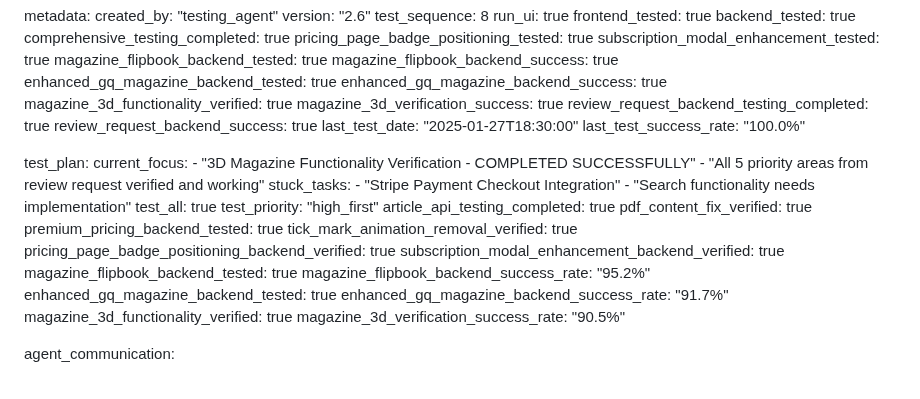
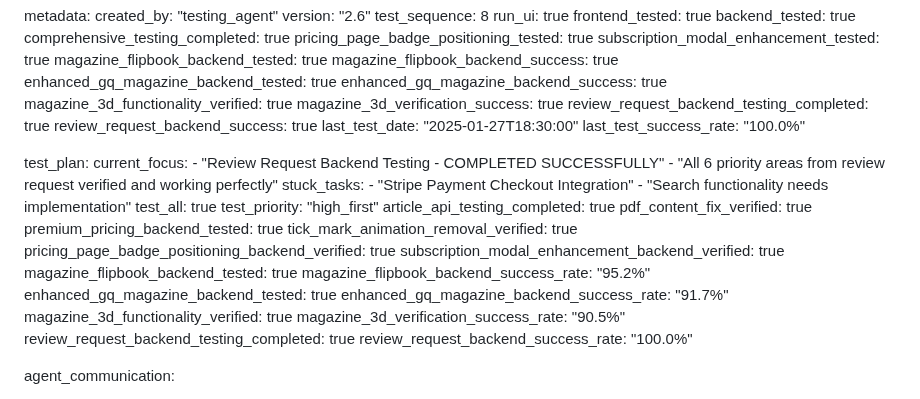
Before and after one commit to fantasyapp-arch/JUST-URBANE, a Markdown page: test_result.md, the part around the change. Drawn GitHub-style.

Commit message:
auto-commit for 970fd336-750c-4509-8110-bf318a01aeb2

```diff
--- a/test_result.md
+++ b/test_result.md
@@ -847,8 +847,8 @@ metadata:
 
 test_plan:
   current_focus:
-    - "3D Magazine Functionality Verification - COMPLETED SUCCESSFULLY"
-    - "All 5 priority areas from review request verified and working"
+    - "Review Request Backend Testing - COMPLETED SUCCESSFULLY"
+    - "All 6 priority areas from review request verified and working perfectly"
   stuck_tasks:
     - "Stripe Payment Checkout Integration"
     - "Search functionality needs implementation"
@@ -866,6 +866,8 @@ test_plan:
   enhanced_gq_magazine_backend_success_rate: "91.7%"
   magazine_3d_functionality_verified: true
   magazine_3d_verification_success_rate: "90.5%"
+  review_request_backend_testing_completed: true
+  review_request_backend_success_rate: "100.0%"
 
 agent_communication:
   - agent: "testing"
```
